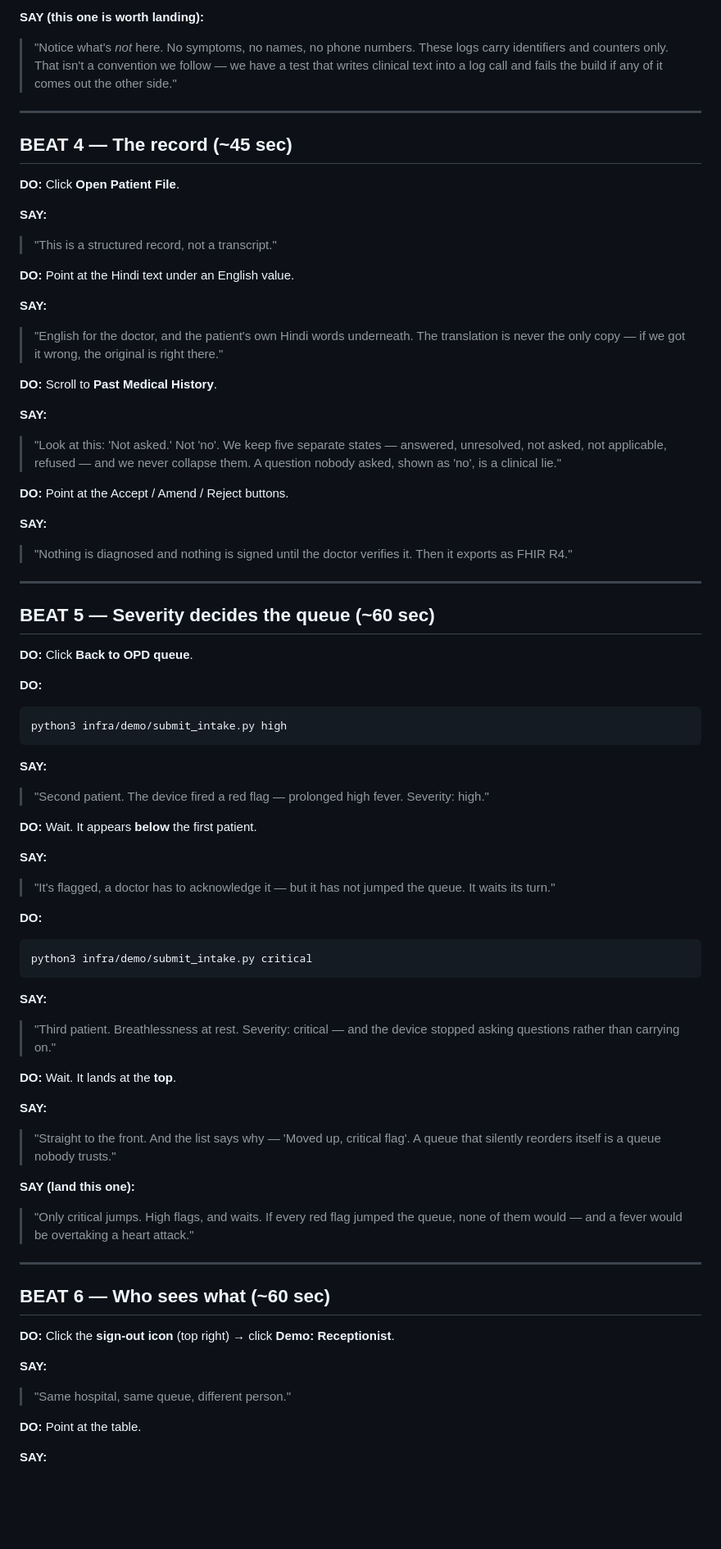
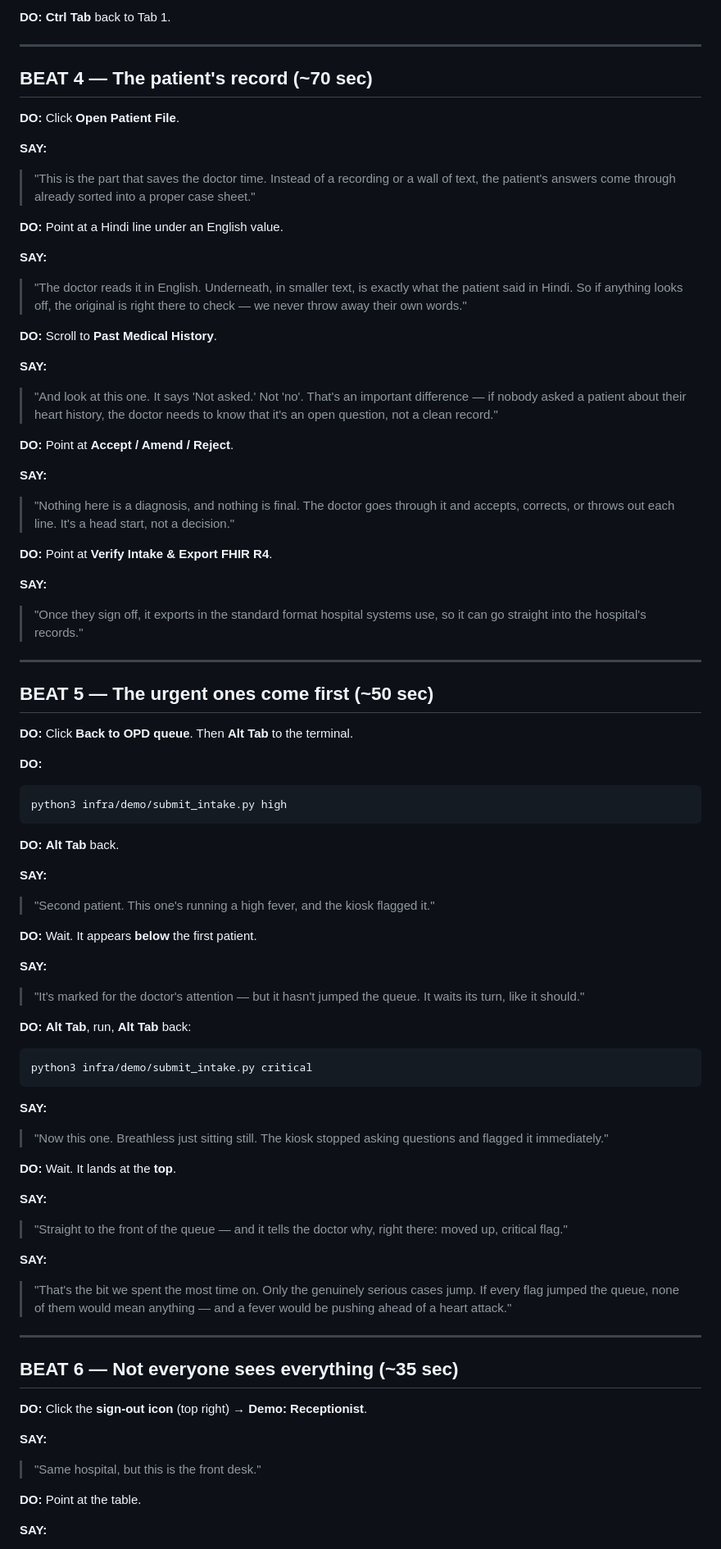
Before and after one commit to Shubhank165/swasthya-kosh, a Markdown page: docs/demo/RECORD-THIS.md, the part around one of its changes. Shown at 82% size. GitHub-like rendering; blank space fills up the shorter version.

````diff
--- a/docs/demo/RECORD-THIS.md
+++ b/docs/demo/RECORD-THIS.md
@@ -275,98 +207,105 @@ updating, click the **Play / Stream logs** button at the top of the log panel.
 
-**SAY (this one is worth landing):**
-
-> "Notice what's *not* here. No symptoms, no names, no phone numbers. These logs
-> carry identifiers and counters only. That isn't a convention we follow — we
-> have a test that writes clinical text into a log call and fails the build if
-> any of it comes out the other side."
+**DO:** **Ctrl Tab** back to Tab 1.
 
 ---
 
-## BEAT 4 — The record  (~45 sec)
+## BEAT 4 — The patient's record  (~70 sec)
 
 **DO:** Click **Open Patient File**.
 
 **SAY:**
 
-> "This is a structured record, not a transcript."
+> "This is the part that saves the doctor time. Instead of a recording or a wall
+> of text, the patient's answers come through already sorted into a proper case
+> sheet."
 
-**DO:** Point at the Hindi text under an English value.
+**DO:** Point at a Hindi line under an English value.
 
 **SAY:**
 
-> "English for the doctor, and the patient's own Hindi words underneath. The
-> translation is never the only copy — if we got it wrong, the original is right
-> there."
+> "The doctor reads it in English. Underneath, in smaller text, is exactly what
+> the patient said in Hindi. So if anything looks off, the original is right
+> there to check — we never throw away their own words."
 
 **DO:** Scroll to **Past Medical History**.
 
 **SAY:**
 
-> "Look at this: 'Not asked.' Not 'no'. We keep five separate states — answered,
-> unresolved, not asked, not applicable, refused — and we never collapse them. A
-> question nobody asked, shown as 'no', is a clinical lie."
+> "And look at this one. It says 'Not asked.' Not 'no'. That's an important
+> difference — if nobody asked a patient about their heart history, the doctor
+> needs to know that it's an open question, not a clean record."
 
-**DO:** Point at the Accept / Amend / Reject buttons.
+**DO:** Point at **Accept / Amend / Reject**.
 
 **SAY:**
 
-> "Nothing is diagnosed and nothing is signed until the doctor verifies it. Then
-> it exports as FHIR R4."
+> "Nothing here is a diagnosis, and nothing is final. The doctor goes through it
+> and accepts, corrects, or throws out each line. It's a head start, not a
+> decision."
+
+**DO:** Point at **Verify Intake & Export FHIR R4**.
+
+**SAY:**
+
+> "Once they sign off, it exports in the standard format hospital systems use,
+> so it can go straight into the hospital's records."
 
 ---
 
-## BEAT 5 — Severity decides the queue  (~60 sec)
+## BEAT 5 — The urgent ones come first  (~50 sec)
 
-**DO:** Click **Back to OPD queue**.
+**DO:** Click **Back to OPD queue**. Then **Alt Tab** to the terminal.
 
 **DO:**
 ```bash
 python3 infra/demo/submit_intake.py high
 ```
 
+**DO:** **Alt Tab** back.
+
 **SAY:**
 
-> "Second patient. The device fired a red flag — prolonged high fever. Severity:
-> high."
+> "Second patient. This one's running a high fever, and the kiosk flagged it."
 
 **DO:** Wait. It appears **below** the first patient.
 
 **SAY:**
 
-> "It's flagged, a doctor has to acknowledge it — but it has not jumped the
-> queue. It waits its turn."
+> "It's marked for the doctor's attention — but it hasn't jumped the queue. It
+> waits its turn, like it should."
 
-**DO:**
+**DO:** **Alt Tab**, run, **Alt Tab** back:
 ```bash
 python3 infra/demo/submit_intake.py critical
 ```
 
 **SAY:**
 
-> "Third patient. Breathlessness at rest. Severity: critical — and the device
-> stopped asking questions rather than carrying on."
+> "Now this one. Breathless just sitting still. The kiosk stopped asking
+> questions and flagged it immediately."
 
 **DO:** Wait. It lands at the **top**.
 
 **SAY:**
 
-> "Straight to the front. And the list says why — 'Moved up, critical flag'. A
-> queue that silently reorders itself is a queue nobody trusts."
+> "Straight to the front of the queue — and it tells the doctor why, right
+> there: moved up, critical flag."
 
-**SAY (land this one):**
+**SAY:**
 
-> "Only critical jumps. High flags, and waits. If every red flag jumped the
-> queue, none of them would — and a fever would be overtaking a heart attack."
+> "That's the bit we spent the most time on. Only the genuinely serious cases
+> jump. If every flag jumped the queue, none of them would mean anything — and
+> a fever would be pushing ahead of a heart attack."
 
 ---
 
-## BEAT 6 — Who sees what  (~60 sec)
+## BEAT 6 — Not everyone sees everything  (~35 sec)
 
-**DO:** Click the **sign-out icon** (top right) → click **Demo: Receptionist**.
+**DO:** Click the **sign-out icon** (top right) → **Demo: Receptionist**.
 
 **SAY:**
 
-> "Same hospital, same queue, different person."
+> "Same hospital, but this is the front desk."
 
 **DO:** Point at the table.
 
````
Also changed, not shown: other parts of docs/demo/RECORD-THIS.md (+115 -222 lines).
